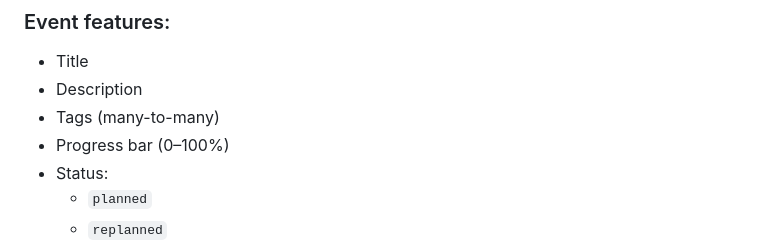
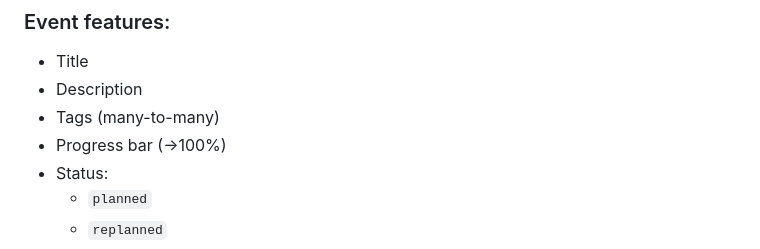
Before and after one commit to ArktizML/realitycheck, a Markdown page: README.md, the part around the change. GitHub-like rendering.

```diff
--- a/README.md
+++ b/README.md
@@ -56,7 +56,7 @@ After logging in, user lands on the main dashboard.
 - Title
 - Description
 - Tags (many-to-many)
-- Progress bar (0–100%)
+- Progress bar (->100%)
 - Status:
   - `planned`
   - `replanned`
```
